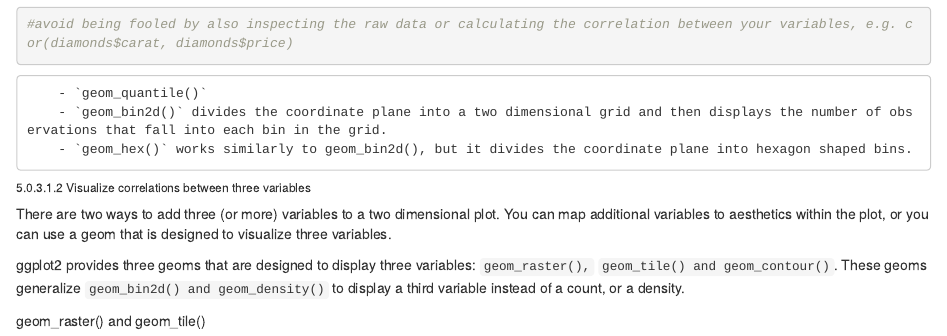
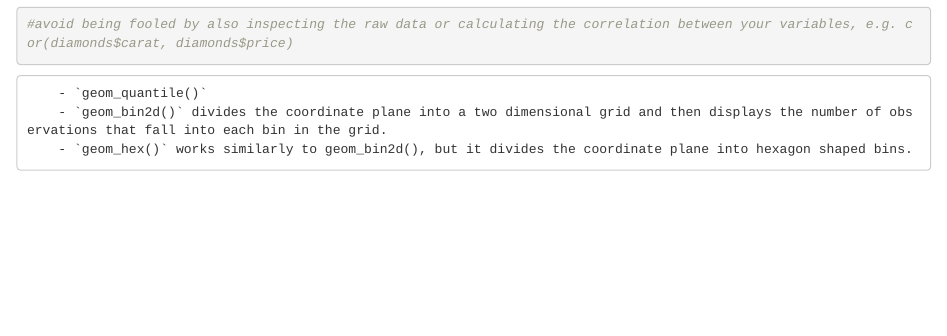
Before and after one commit to ntabgoba/R4D-Book, an R Markdown document (variation.Rmd): the page in a window 1100 px wide, from 9550 px down. Rendered offline with R 4.5, knitr and Pandoc, with nearby package versions; code that draws random numbers runs with fixed seeds of ours.

Commit message:
cor_btn_2vars

```diff
--- a/variation.Rmd
+++ b/variation.Rmd
@@ -120,11 +120,3 @@ ggplot(data = diamonds) +
         - `geom_quantile()`
         - `geom_bin2d()` divides the coordinate plane into a two dimensional grid and then displays the number of observations that fall into each bin in the grid.
         - `geom_hex()` works similarly to geom_bin2d(), but it divides the coordinate plane into hexagon shaped bins.
-
-###### 5.0.3.1.2 Visualize correlations between three variables
-
-There are two ways to add three (or more) variables to a two dimensional plot. You can map additional variables to aesthetics within the plot, or you can use a geom that is designed to visualize three variables.
-
-ggplot2 provides three geoms that are designed to display three variables: `geom_raster(),` `geom_tile() and geom_contour()`. These geoms generalize `geom_bin2d() and geom_density()` to display a third variable instead of a count, or a density.
-
-geom_raster() and geom_tile()
```
